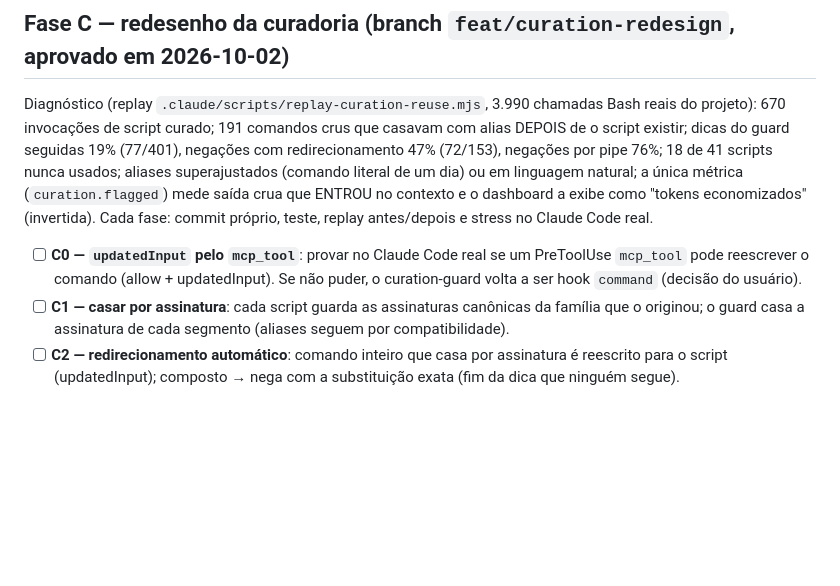
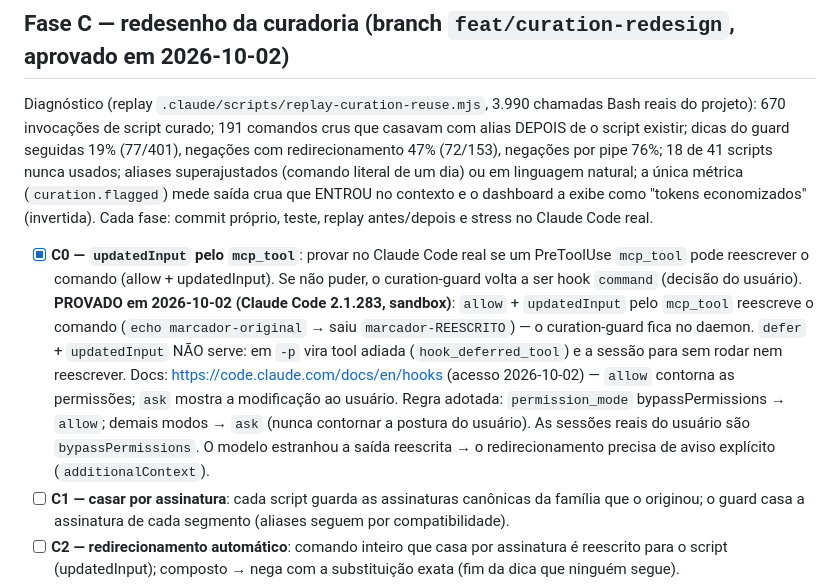
Before and after one commit to AllanSantos-DV/claude-code-plugins, a Markdown page: claude-code-boss/docs/BACKLOG.md, the part around the change. Drawn GitHub-style; blank space fills up the shorter version.

Commit message:
docs(claude-code-boss): backlog — C0 proved: mcp_tool PreToolUse can rewrite via allow+updatedInput; defer unusable
Co-Authored-By: Claude Opus 5.5 (1M context) <noreply@anthropic.com>

```diff
--- a/claude-code-boss/docs/BACKLOG.md
+++ b/claude-code-boss/docs/BACKLOG.md
@@ -6,7 +6,8 @@ Pontos de melhoria identificados fora do escopo do trabalho corrente (ver polít
 
 Diagnóstico (replay `.claude/scripts/replay-curation-reuse.mjs`, 3.990 chamadas Bash reais do projeto): 670 invocações de script curado; 191 comandos crus que casavam com alias DEPOIS de o script existir; dicas do guard seguidas 19% (77/401), negações com redirecionamento 47% (72/153), negações por pipe 76%; 18 de 41 scripts nunca usados; aliases superajustados (comando literal de um dia) ou em linguagem natural; a única métrica (`curation.flagged`) mede saída crua que ENTROU no contexto e o dashboard a exibe como "tokens economizados" (invertida). Cada fase: commit próprio, teste, replay antes/depois e stress no Claude Code real.
 
-- [ ] **C0 — `updatedInput` pelo `mcp_tool`**: provar no Claude Code real se um PreToolUse `mcp_tool` pode reescrever o comando (allow + updatedInput). Se não puder, o curation-guard volta a ser hook `command` (decisão do usuário).
+- [x] **C0 — `updatedInput` pelo `mcp_tool`**: provar no Claude Code real se um PreToolUse `mcp_tool` pode reescrever o comando (allow + updatedInput). Se não puder, o curation-guard volta a ser hook `command` (decisão do usuário).
+  **PROVADO em 2026-10-02 (Claude Code 2.1.283, sandbox)**: `allow` + `updatedInput` pelo `mcp_tool` reescreve o comando (`echo marcador-original` → saiu `marcador-REESCRITO`) — o curation-guard fica no daemon. `defer` + `updatedInput` NÃO serve: em `-p` vira tool adiada (`hook_deferred_tool`) e a sessão para sem rodar nem reescrever. Docs: https://code.claude.com/docs/en/hooks (acesso 2026-10-02) — `allow` contorna as permissões; `ask` mostra a modificação ao usuário. Regra adotada: `permission_mode` bypassPermissions → `allow`; demais modos → `ask` (nunca contornar a postura do usuário). As sessões reais do usuário são `bypassPermissions`. O modelo estranhou a saída reescrita → o redirecionamento precisa de aviso explícito (`additionalContext`).
 - [ ] **C1 — casar por assinatura**: cada script guarda as assinaturas canônicas da família que o originou; o guard casa a assinatura de cada segmento (aliases seguem por compatibilidade).
 - [ ] **C2 — redirecionamento automático**: comando inteiro que casa por assinatura é reescrito para o script (updatedInput); composto → nega com a substituição exata (fim da dica que ninguém segue).
 - [ ] **C3 — só curar o que se repete**: o Stop cobra curadoria a partir da 2ª ocorrência da família; a 1ª fica pendente.
```
